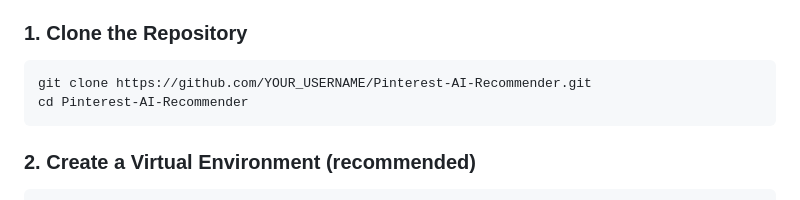
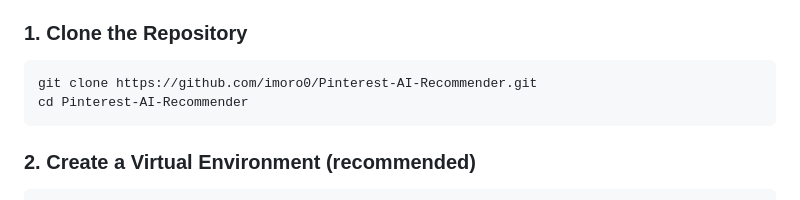
Before and after one commit to imoro0/Pinterest-AI-Recommender, a Markdown page: README.md, the part around the change. Rendered like a GitHub page.

Commit message:
Update README with GitHub username

````diff
--- a/README.md
+++ b/README.md
@@ -183,7 +183,7 @@ Pinterest-AI-Recommender/
 ### 1. Clone the Repository
 
 ```powershell
-git clone https://github.com/YOUR_USERNAME/Pinterest-AI-Recommender.git
+git clone https://github.com/imoro0/Pinterest-AI-Recommender.git
 cd Pinterest-AI-Recommender
 ```
 
````
